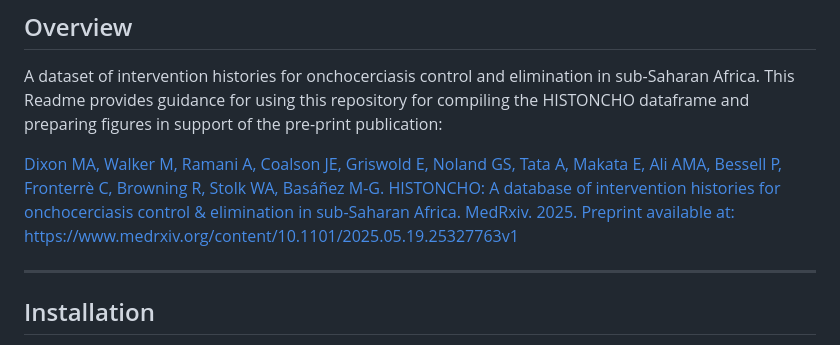
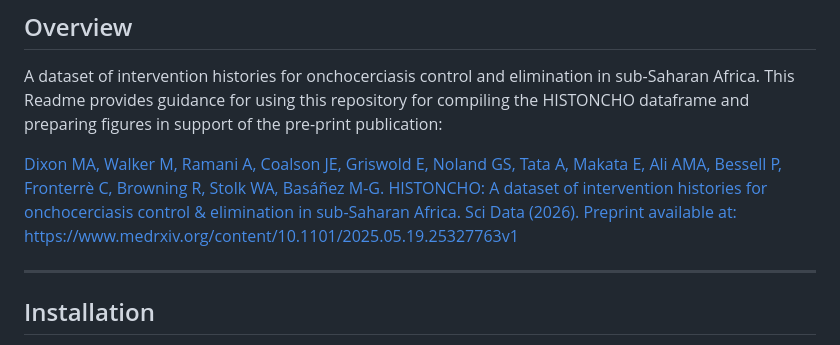
Before and after one commit to mrc-ide/HISTONCHO, a Markdown page: README.md, the part around the change. Rendered like a GitHub page.

```diff
--- a/README.md
+++ b/README.md
@@ -34,7 +34,7 @@ This Readme provides guidance for using this repository for compiling the HISTON
 preparing figures in support of the pre-print publication:
 
 
-[Dixon MA, Walker M, Ramani A, Coalson JE, Griswold E, Noland GS, Tata A, Makata E, Ali AMA, Bessell P, Fronterrè C, Browning R, Stolk WA, Basáñez M-G. HISTONCHO: A database of intervention histories for onchocerciasis control & elimination in sub-Saharan Africa. MedRxiv. 2025. Preprint available at: https://www.medrxiv.org/content/10.1101/2025.05.19.25327763v1](https://www.medrxiv.org/content/10.1101/2025.05.19.25327763v1)
+[Dixon MA, Walker M, Ramani A, Coalson JE, Griswold E, Noland GS, Tata A, Makata E, Ali AMA, Bessell P, Fronterrè C, Browning R, Stolk WA, Basáñez M-G. HISTONCHO: A dataset of intervention histories for onchocerciasis control & elimination in sub-Saharan Africa. Sci Data (2026). Preprint available at: https://www.medrxiv.org/content/10.1101/2025.05.19.25327763v1](https://www.medrxiv.org/content/10.1101/2025.05.19.25327763v1)
 
 ---
 
```
